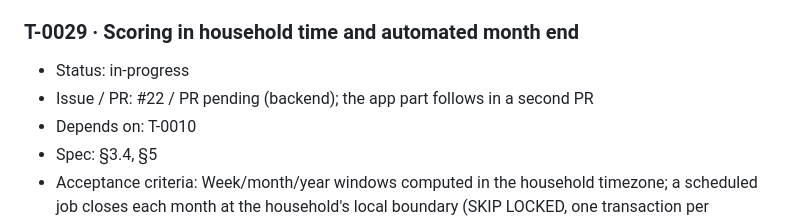
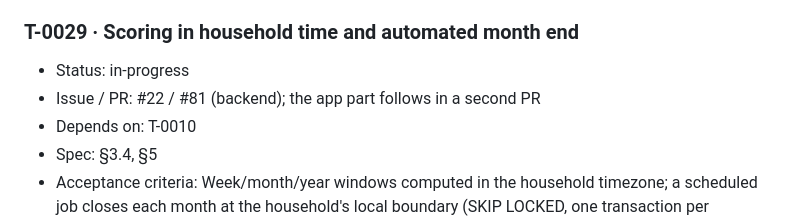
Before and after one commit to Ahzed11/BetterHome, a Markdown page: documentation/tasks.md, the part around the change. Rendered like a GitHub page.

Commit message:
docs: T-0029 ledger PR number
Co-Authored-By: Claude Sonnet 5.5 <noreply@anthropic.com>
Claude-Session: https://claude.ai/code/session_01FZmf4zhZivqCTDckiGsd4x

```diff
--- a/documentation/tasks.md
+++ b/documentation/tasks.md
@@ -247,7 +247,7 @@ Milestones in delivery order (vertical slice first). A milestone is reached when
 ### T-0029 · Scoring in household time and automated month end
 
 * Status: in-progress
-* Issue / PR: #22 / PR pending (backend); the app part follows in a second PR
+* Issue / PR: #22 / #81 (backend); the app part follows in a second PR
 * Depends on: T-0010
 * Spec: §3.4, §5
 * Acceptance criteria: Week/month/year windows computed in the household timezone; a scheduled job closes each month at the household's local boundary (SKIP LOCKED, one transaction per household) and records the winner. App shows the recap and confetti once per user. Clock-controlled tests across timezones and DST.
```
